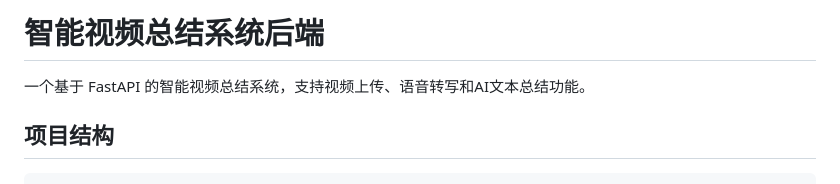
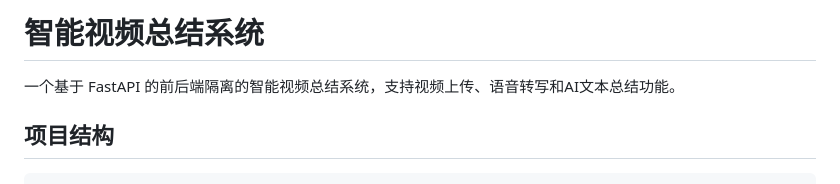
Before and after one commit to Lewis456/video_summary, a Markdown page: README.md, the part around the change. Rendered like a GitHub page.

Commit message:
fix: 完善README.md

```diff
--- a/README.md
+++ b/README.md
@@ -1,6 +1,6 @@
-# 智能视频总结系统后端
+# 智能视频总结系统
 
-一个基于 FastAPI 的智能视频总结系统，支持视频上传、语音转写和AI文本总结功能。
+一个基于 FastAPI 的前后端隔离的智能视频总结系统，支持视频上传、语音转写和AI文本总结功能。
 
 ## 项目结构
 
```
